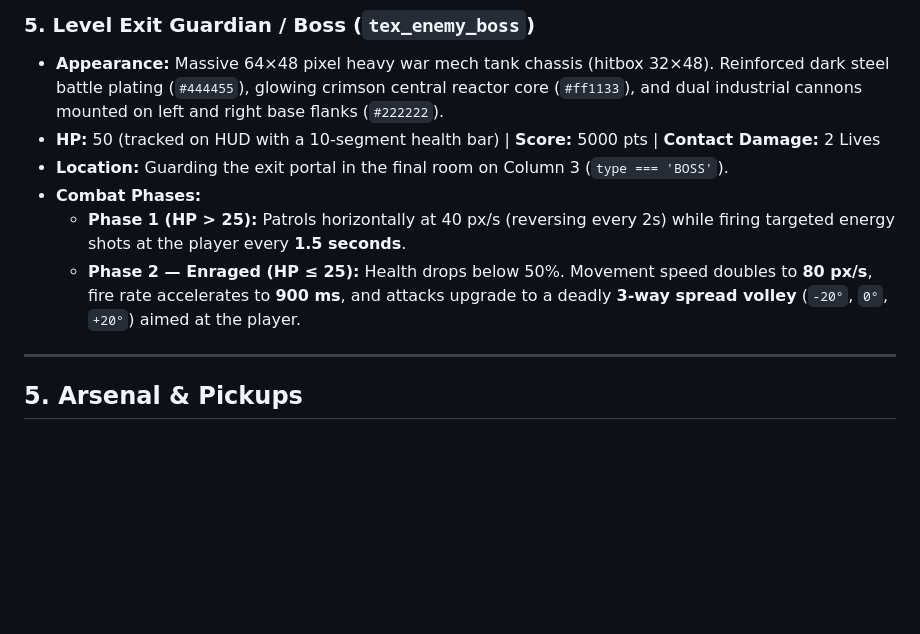
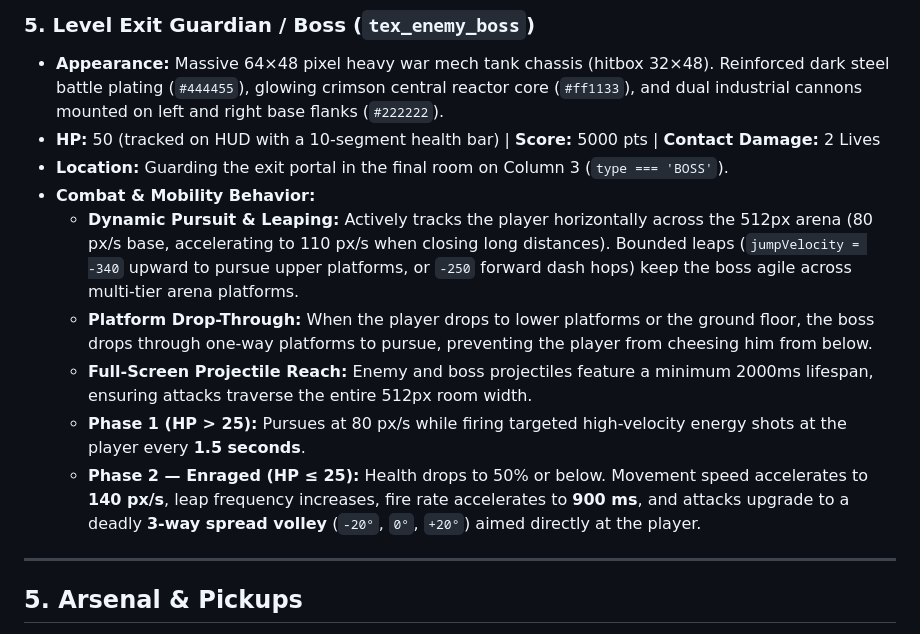
Before and after one commit to BuneZT/flex-commando, a Markdown page: docs/GAME_MANUAL.md, the part around the change. GitHub-like rendering; blank space fills up the shorter version.

Commit message:
docs: update GAME_MANUAL.md with boss pursuit, platform drop-through, and leap behavior

```diff
--- a/docs/GAME_MANUAL.md
+++ b/docs/GAME_MANUAL.md
@@ -101,9 +101,12 @@ All enemies extend `EnemyBase` and inherit contact damage, health tracking, and
 * **Appearance:** Massive 64×48 pixel heavy war mech tank chassis (hitbox 32×48). Reinforced dark steel battle plating (`#444455`), glowing crimson central reactor core (`#ff1133`), and dual industrial cannons mounted on left and right base flanks (`#222222`).
 * **HP:** 50 (tracked on HUD with a 10-segment health bar) | **Score:** 5000 pts | **Contact Damage:** 2 Lives
 * **Location:** Guarding the exit portal in the final room on Column 3 (`type === 'BOSS'`).
-* **Combat Phases:**
-  * **Phase 1 (HP > 25):** Patrols horizontally at 40 px/s (reversing every 2s) while firing targeted energy shots at the player every **1.5 seconds**.
-  * **Phase 2 — Enraged (HP ≤ 25):** Health drops below 50%. Movement speed doubles to **80 px/s**, fire rate accelerates to **900 ms**, and attacks upgrade to a deadly **3-way spread volley** (`-20°`, `0°`, `+20°`) aimed at the player.
+* **Combat & Mobility Behavior:**
+  * **Dynamic Pursuit & Leaping:** Actively tracks the player horizontally across the 512px arena (80 px/s base, accelerating to 110 px/s when closing long distances). Bounded leaps (`jumpVelocity = -340` upward to pursue upper platforms, or `-250` forward dash hops) keep the boss agile across multi-tier arena platforms.
+  * **Platform Drop-Through:** When the player drops to lower platforms or the ground floor, the boss drops through one-way platforms to pursue, preventing the player from cheesing him from below.
+  * **Full-Screen Projectile Reach:** Enemy and boss projectiles feature a minimum 2000ms lifespan, ensuring attacks traverse the entire 512px room width.
+  * **Phase 1 (HP > 25):** Pursues at 80 px/s while firing targeted high-velocity energy shots at the player every **1.5 seconds**.
+  * **Phase 2 — Enraged (HP ≤ 25):** Health drops to 50% or below. Movement speed accelerates to **140 px/s**, leap frequency increases, fire rate accelerates to **900 ms**, and attacks upgrade to a deadly **3-way spread volley** (`-20°`, `0°`, `+20°`) aimed directly at the player.
 
 ---
 
```
